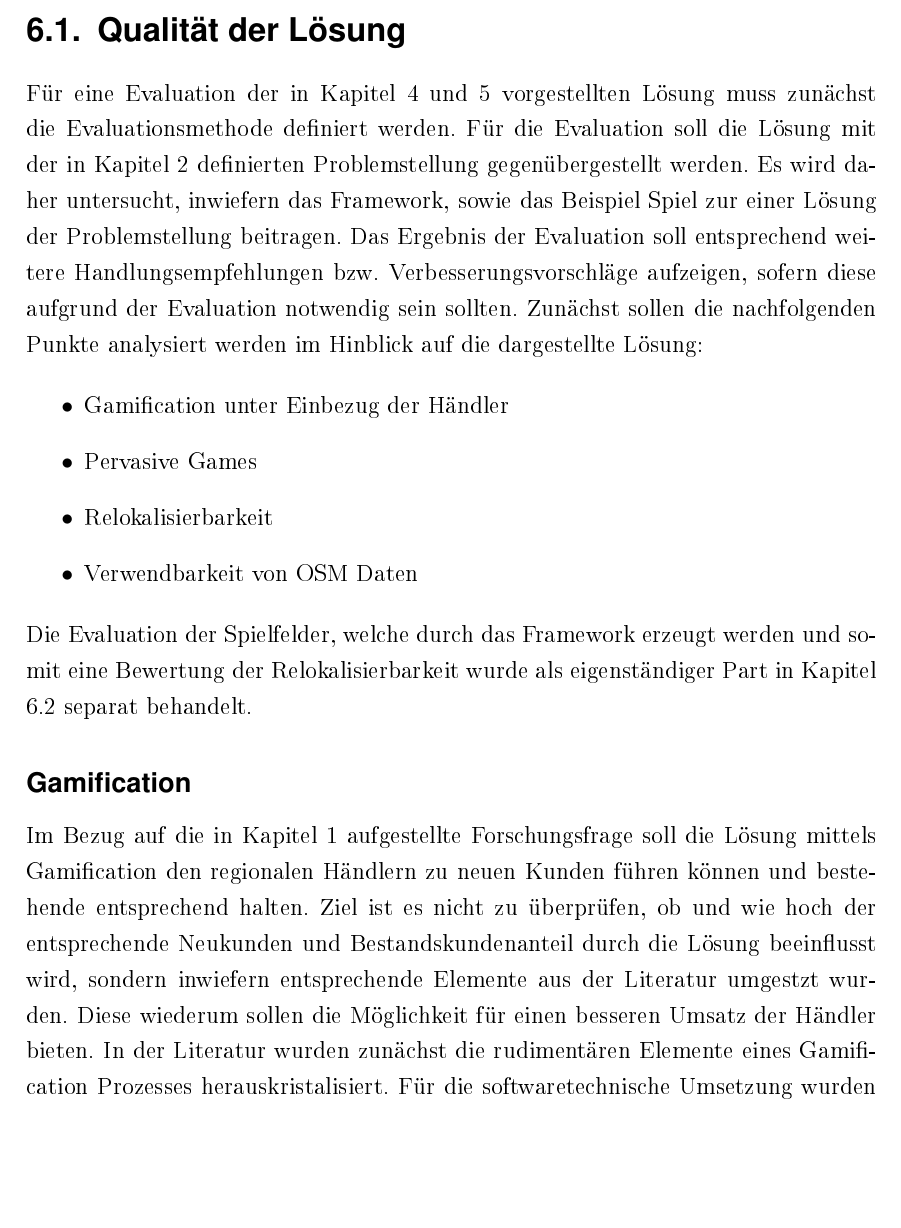
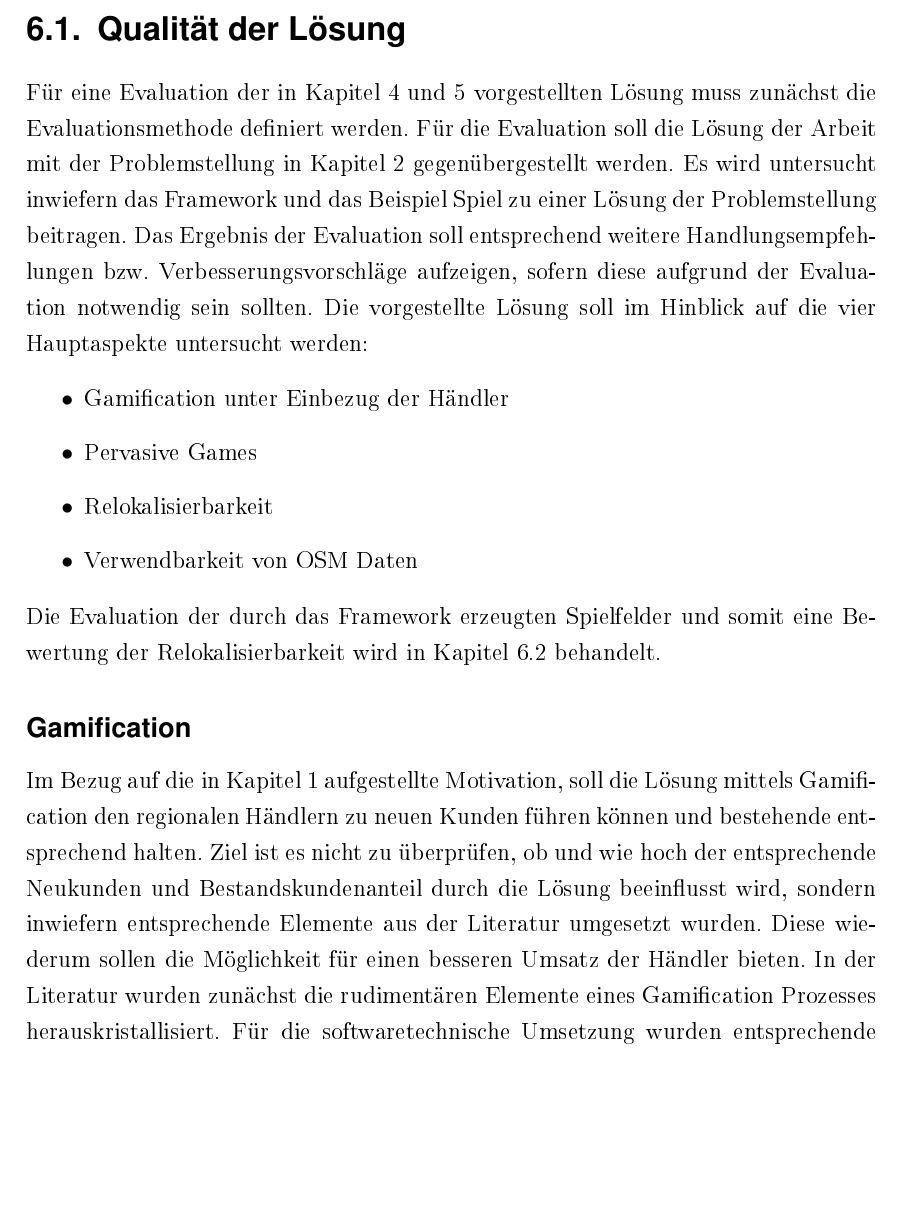
Before and after one commit to rarspace01/geogame-project, a LaTeX book (latex/Masterarbeit.tex, which reads latex/chapter/6_evaluierung.tex): part of page 67 of 95, cut so that both start at the same text, the shorter picture padded with empty space. The pictures show the PDF file latex/Masterarbeit.pdf that the author committed with the source.

Commit message:
*FIX: -ch6 txt

```diff
--- a/latex/chapter/6_evaluierung.tex
+++ b/latex/chapter/6_evaluierung.tex
@@ -4,8 +4,8 @@
 \section{Qualität der Lösung}
 \label{ch:CH6_qualtiy_of_solution}
 
-Für eine Evaluation der in Kapitel \ref{ch:S4_Lösungsansatz} und \ref{ch:S5_Umsetzung} vorgestellten Lösung muss zunächst die Evaluationsmethode definiert werden. Für die Evaluation soll die Lösung mit der in Kapitel \ref{ch2:Problemstellunug} definierten Problemstellung gegenübergestellt werden. Es wird daher untersucht, inwiefern das Framework, sowie das Beispiel Spiel zur einer Lösung der Problemstellung beitragen. Das Ergebnis der Evaluation soll entsprechend weitere Handlungsempfehlungen bzw. Verbesserungsvorschläge aufzeigen, sofern diese aufgrund der Evaluation notwendig sein sollten.
-Zunächst sollen die nachfolgenden Punkte analysiert werden im Hinblick auf die dargestellte Lösung:
+Für eine Evaluation der in Kapitel \ref{ch:S4_Lösungsansatz} und \ref{ch:S5_Umsetzung} vorgestellten Lösung muss zunächst die Evaluationsmethode definiert werden. Für die Evaluation soll die Lösung der Arbeit mit der Problemstellung in Kapitel \ref{ch2:Problemstellunug} gegenübergestellt werden. Es wird untersucht inwiefern das Framework und das Beispiel Spiel zu einer Lösung der Problemstellung beitragen. Das Ergebnis der Evaluation soll entsprechend weitere Handlungsempfehlungen bzw. Verbesserungsvorschläge aufzeigen, sofern diese aufgrund der Evaluation notwendig sein sollten.
+Die vorgestellte Lösung soll im Hinblick auf die vier Hauptaspekte untersucht werden:
 
 \begin{itemize}
 
@@ -16,13 +16,13 @@ Zunächst sollen die nachfolgenden Punkte analysiert werden im Hinblick auf die
 
 \end{itemize}
 
-Die Evaluation der Spielfelder, welche durch das Framework erzeugt werden und somit eine Bewertung der Relokalisierbarkeit wurde als eigenständiger Part in Kapitel \ref{ch:CH6_qualtiy_of_gameboards} separat behandelt.
+Die Evaluation der durch das Framework erzeugten Spielfelder und somit eine Bewertung der Relokalisierbarkeit wird in Kapitel \ref{ch:CH6_qualtiy_of_gameboards} behandelt.
 
 
 \subsection*{Gamification}
 
-Im Bezug auf die in Kapitel \ref{ch1:Einleitung} aufgestellte Forschungsfrage soll die Lösung mittels Gamification den regionalen Händlern zu neuen Kunden führen können und bestehende entsprechend halten. Ziel ist es nicht zu überprüfen, ob und wie hoch der entsprechende Neukunden und Bestandskundenanteil durch die Lösung beeinflusst wird, sondern inwiefern entsprechende Elemente aus der Literatur umgestzt wurden. Diese wiederum sollen die Möglichkeit für einen besseren Umsatz der Händler bieten.
-In der Literatur wurden zunächst die rudimentären Elemente eines Gamification Prozesses herauskristalisiert. Für die softwaretechnische Umsetzung wurden entsprechende Möglichkeiten geschaffen und entsprechend integriert, damit die typischen Elemente Points, Badges und Leaderboards problemlos über umgesetzt werden können. Zudem wurden die Aspekte der klassischen Spieltheorie aufgegriffen und dadurch die Gamificationen Ansätze erweitert. Es wurden mehreren Optionen aufgezeigt, welche in Spielen umgesetzt werden können. Darüber hinaus wurden diese Aspekte mit entsprechenden Technologien wie NFC, oder Bluetooth Low Energy in Verbindung gebracht, wie eine Integration der Spielelemente vor Ort bei den Händlern gestaltet werden könnte. Das Framework und das Beispiel Spiel bilden diese nich talle ab, sind aber entsprechend in diese Richtung problemlos erweiterbar.
+Im Bezug auf die in Kapitel \ref{ch1:Einleitung} aufgestellte Motivation, soll die Lösung mittels Gamification den regionalen Händlern zu neuen Kunden führen können und bestehende entsprechend halten. Ziel ist es nicht zu überprüfen, ob und wie hoch der entsprechende Neukunden und Bestandskundenanteil durch die Lösung beeinflusst wird, sondern inwiefern entsprechende Elemente aus der Literatur umgesetzt wurden. Diese wiederum sollen die Möglichkeit für einen besseren Umsatz der Händler bieten.
+In der Literatur wurden zunächst die rudimentären Elemente eines Gamification Prozesses herauskristallisiert. Für die softwaretechnische Umsetzung wurden entsprechende Möglichkeiten geschaffen und entsprechend integriert, damit die typischen Elemente Points, Badges und Leaderboards problemlos über umgesetzt werden können. Zudem wurden die Aspekte der klassischen Spieltheorie aufgegriffen und dadurch die Gamificationen Ansätze erweitert. Es wurden mehreren Optionen aufgezeigt, welche in Spielen umgesetzt werden können. Darüber hinaus wurden diese Aspekte mit entsprechenden Technologien wie NFC, oder Bluetooth Low Energy in Verbindung gebracht, wie eine Integration der Spielelemente vor Ort bei den Händlern gestaltet werden könnte. Das Framework und das Beispiel Spiel bilden diese nich talle ab, sind aber entsprechend in diese Richtung problemlos erweiterbar.
 Durch eine entsprechende Kombination der Gamification Elemente und der Tatsache, dass das Framework auf Basis von Informationen aus der Umgebung Spielelemente aufbereitet und lokale Händler integriert wird auch das Maß der Immersion entsprechend für die Spieler erhöht und der Effekt der Gamification verstärkt.
 Für den Aspekt der Gamification lässt sich daher abschließend festhalten, dass die aufgezeigte Lösung einen Beitrag zur Lösung der Problematik der Gamification von Neukundenbesuchen bei regionalen Händlern liefern kann.
 
```
Also changed, not shown: latex/Masterarbeit.pdf.
